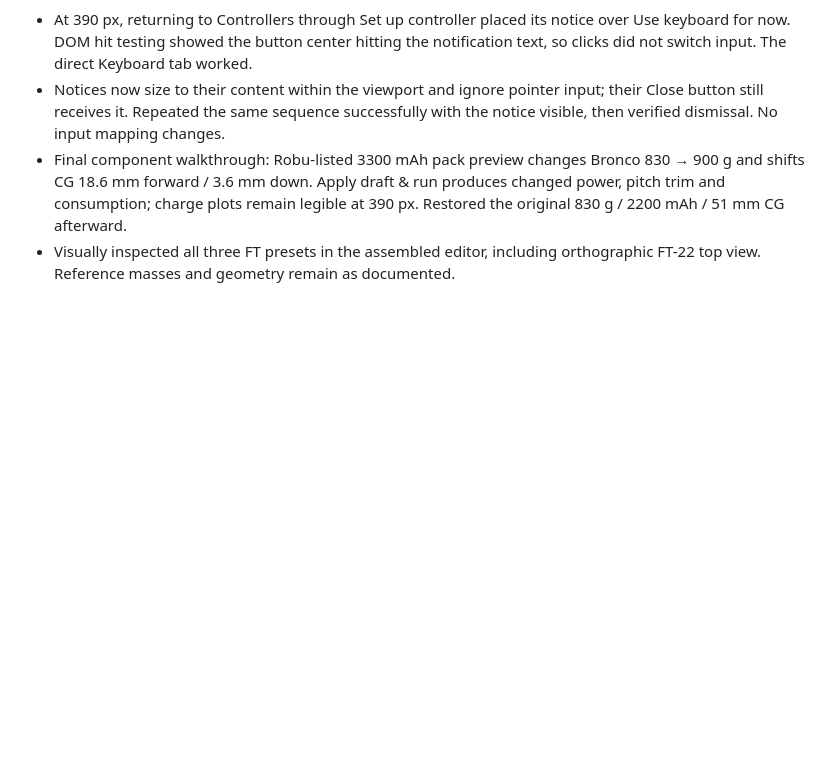
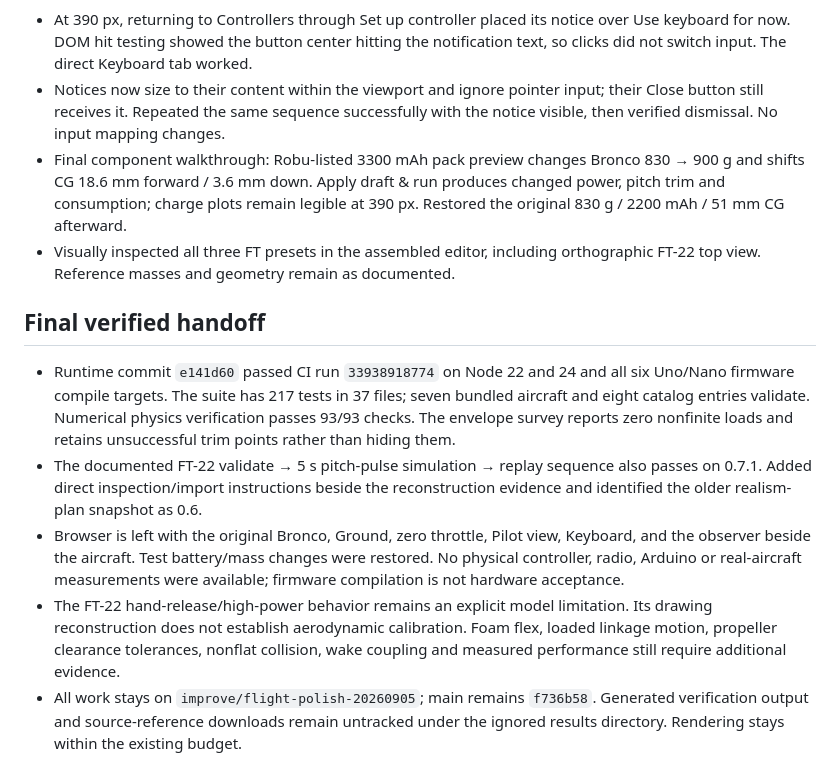
Before and after one commit to adithya-s-k/RCForge, a Markdown page: docs/improvement-session.md, the part around the change. Rendered like a GitHub page; blank space fills up the shorter version.

Commit message:
docs: finish reconstruction guide and verified session handoff

```diff
--- a/docs/improvement-session.md
+++ b/docs/improvement-session.md
@@ -698,3 +698,25 @@ concrete task. Keep task output and temporary reference downloads in `results/`.
   Restored the original 830 g / 2200 mAh / 51 mm CG afterward.
 - Visually inspected all three FT presets in the assembled editor, including
   orthographic FT-22 top view. Reference masses and geometry remain as documented.
+
+## Final verified handoff
+
+- Runtime commit `e141d60` passed CI run `33938918774` on Node 22 and 24 and all
+  six Uno/Nano firmware compile targets. The suite has 217 tests in 37 files;
+  seven bundled aircraft and eight catalog entries validate. Numerical physics
+  verification passes 93/93 checks. The envelope survey reports zero nonfinite
+  loads and retains unsuccessful trim points rather than hiding them.
+- The documented FT-22 validate → 5 s pitch-pulse simulation → replay sequence
+  also passes on 0.7.1. Added direct inspection/import instructions beside the
+  reconstruction evidence and identified the older realism-plan snapshot as 0.6.
+- Browser is left with the original Bronco, Ground, zero throttle, Pilot view,
+  Keyboard, and the observer beside the aircraft. Test battery/mass changes were
+  restored. No physical controller, radio, Arduino or real-aircraft measurements
+  were available; firmware compilation is not hardware acceptance.
+- The FT-22 hand-release/high-power behavior remains an explicit model limitation.
+  Its drawing reconstruction does not establish aerodynamic calibration. Foam
+  flex, loaded linkage motion, propeller clearance tolerances, nonflat collision,
+  wake coupling and measured performance still require additional evidence.
+- All work stays on `improve/flight-polish-20260905`; main remains `f736b58`.
+  Generated verification output and source-reference downloads remain untracked
+  under the ignored results directory. Rendering stays within the existing budget.
```
Also changed, not shown: docs/flite-test-reconstruction.md (+24 -0 lines), docs/realism-plan.md (+7 -1 lines).
